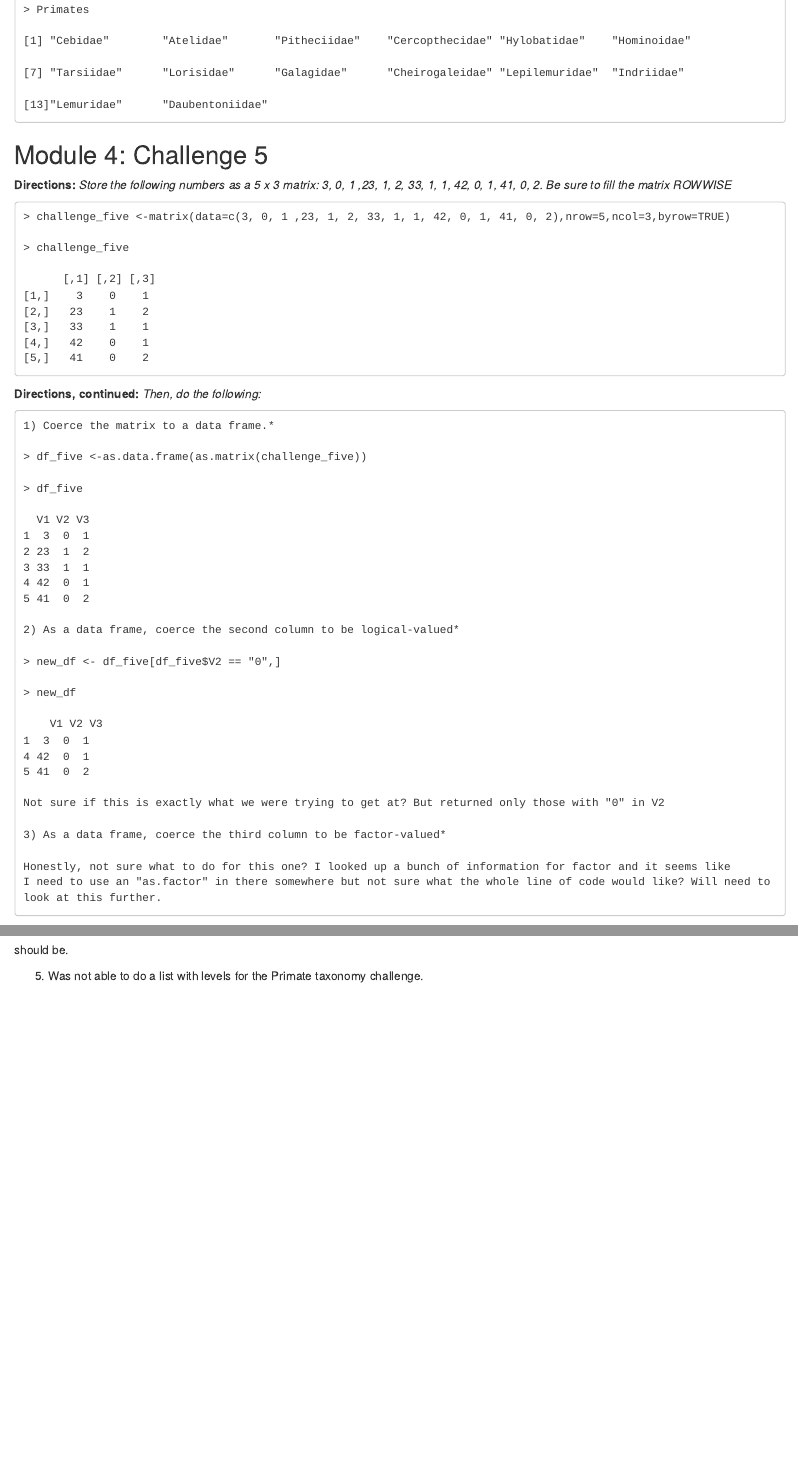
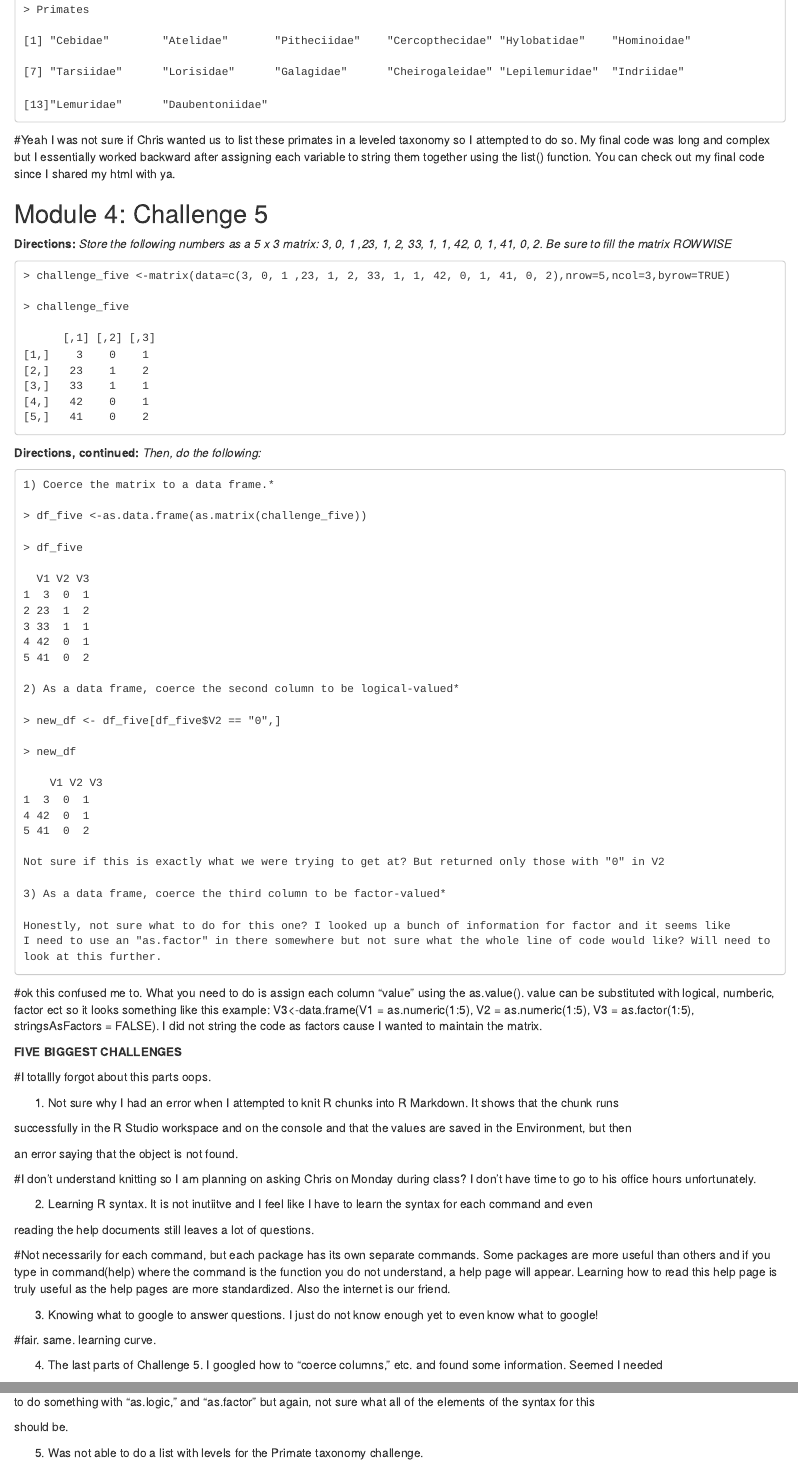
Before and after one commit to laurabw/AN597-Week-2, an R Markdown document (laurabw_OriginalHomeworkCode_01.Rmd): the page in a window 1100 px wide, from 9550 px down before the commit and from 9690 px down after it, so that both start at the same text, and a second part further down, joined at a grey line. Rendered offline with R 4.5, knitr and Pandoc, with nearby package versions; some code elsewhere in the file could not run offline.

Commit message:
Update laurabw_OriginalHomeworkCode_01.Rmd

```diff
--- a/laurabw_OriginalHomeworkCode_01.Rmd
+++ b/laurabw_OriginalHomeworkCode_01.Rmd
@@ -523,6 +530,8 @@ So, worked through this a lot, and was able to nest all the different taxonomic
 
     [13]"Lemuridae"      "Daubentoniidae"
 
+#Yeah I was not sure if Chris wanted us to list these primates in a leveled taxonomy so I attempted to do so. My final code was long and complex but I essentially worked backward after assigning each variable to string them together using the list() function. You can check out my final code since I shared my html with ya.
+
 ## Module 4: Challenge 5
 
 **Directions:** *Store the following numbers as a 5 x 3 matrix: 3, 0, 1 ,23, 1, 2, 33, 1, 1, 42, 0, 1, 41, 0, 2. Be sure to fill the matrix ROWWISE*
@@ -572,7 +581,11 @@ So, worked through this a lot, and was able to nest all the different taxonomic
     I need to use an "as.factor" in there somewhere but not sure what the whole line of code would like? Will need to
     look at this further.
 
+#ok this confused me to. What you need to do is assign each column "value" using the as.value(). value can be substituted with logical, numberic, factor ect so it looks something like this example: V3<-data.frame(V1 = as.numeric(1:5), V2 = as.numeric(1:5), V3 = as.factor(1:5), stringsAsFactors = FALSE). I did not string the code as factors cause I wanted to maintain the matrix.
+
 **FIVE BIGGEST CHALLENGES**
+
+#I totallly forgot about this parts oops.
 
 1. Not sure why I had an error when I attempted to knit R chunks into R Markdown. It shows that the chunk runs
 
@@ -580,11 +593,17 @@ successfully in the R Studio workspace and on the console and that the values ar
 
 an error saying that the object is not found.
 
+#I don't understand knitting so I am planning on asking Chris on Monday during class? I don't have time to go to his office hours unfortunately.
+
 2. Learning R syntax. It is not inutiitve and I feel like I have to learn the syntax for each command and even
 
 reading the help documents still leaves a lot of questions.
 
+#Not necessarily for each command, but each package has its own separate commands. Some packages are more useful than others and if you type in command(help) where the command is the function you do not understand, a help page will appear. Learning how to read this help page is truly useful as the help pages are more standardized. Also the internet is our friend.
+
 3. Knowing what to google to answer questions. I just do not know enough yet to even know what to google!
+
+#fair. same. learning curve.
 
 4. The last parts of Challenge 5. I googled how to "coerce columns," etc. and found some information. Seemed I needed
 
```
Also changed, not shown: laurabw_OriginalHomeworkCode_01.Rmd (7 more changed lines).
